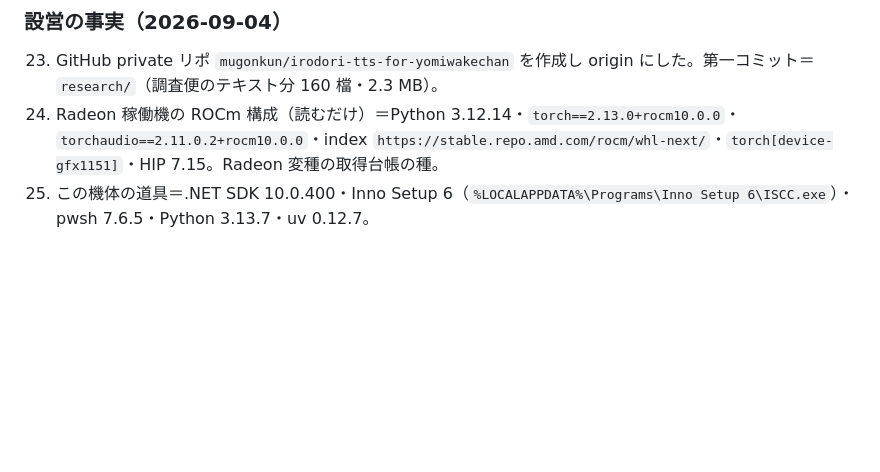
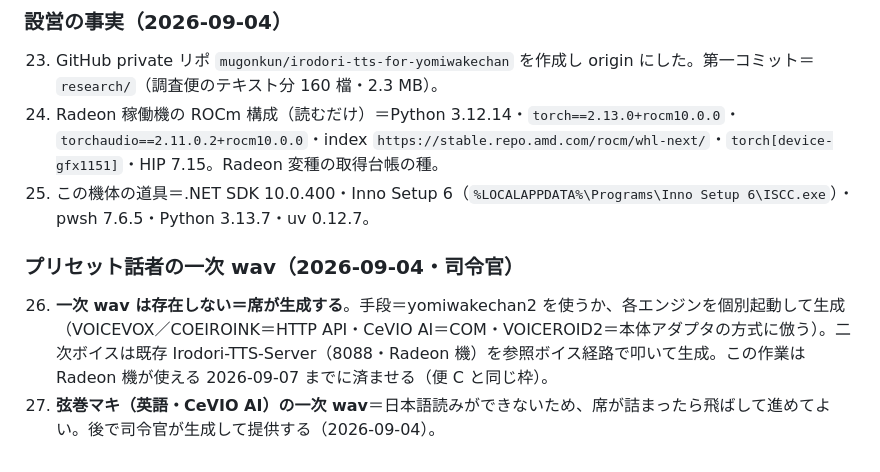
Before and after one commit to mugonkun/irodori-tts-for-yomiwakechan, a Markdown page: decisions.md, the part around the change. GitHub-like rendering; blank space fills up the shorter version.

```diff
--- a/decisions.md
+++ b/decisions.md
@@ -46,3 +46,8 @@
 23. GitHub private リポ `mugonkun/irodori-tts-for-yomiwakechan` を作成し origin にした。第一コミット＝`research/`（調査便のテキスト分 160 檔・2.3 MB）。
 24. Radeon 稼働機の ROCm 構成（読むだけ）＝Python 3.12.14・`torch==2.13.0+rocm10.0.0`・`torchaudio==2.11.0.2+rocm10.0.0`・index `https://stable.repo.amd.com/rocm/whl-next/`・`torch[device-gfx1151]`・HIP 7.15。Radeon 変種の取得台帳の種。
 25. この機体の道具＝.NET SDK 10.0.400・Inno Setup 6（`%LOCALAPPDATA%\Programs\Inno Setup 6\ISCC.exe`）・pwsh 7.6.5・Python 3.13.7・uv 0.12.7。
+
+### プリセット話者の一次 wav（2026-09-04・司令官）
+
+26. **一次 wav は存在しない＝席が生成する**。手段＝yomiwakechan2 を使うか、各エンジンを個別起動して生成（VOICEVOX／COEIROINK＝HTTP API・CeVIO AI＝COM・VOICEROID2＝本体アダプタの方式に倣う）。二次ボイスは既存 Irodori-TTS-Server（8088・Radeon 機）を参照ボイス経路で叩いて生成。この作業は Radeon 機が使える 2026-09-07 までに済ませる（便 C と同じ枠）。
+27. **弦巻マキ（英語・CeVIO AI）の一次 wav**＝日本語読みができないため、席が詰まったら飛ばして進めてよい。後で司令官が生成して提供する（2026-09-04）。
```
Also changed, not shown: docs/design/ben-a-skeleton-and-build.md (added, +210 -0 lines).
